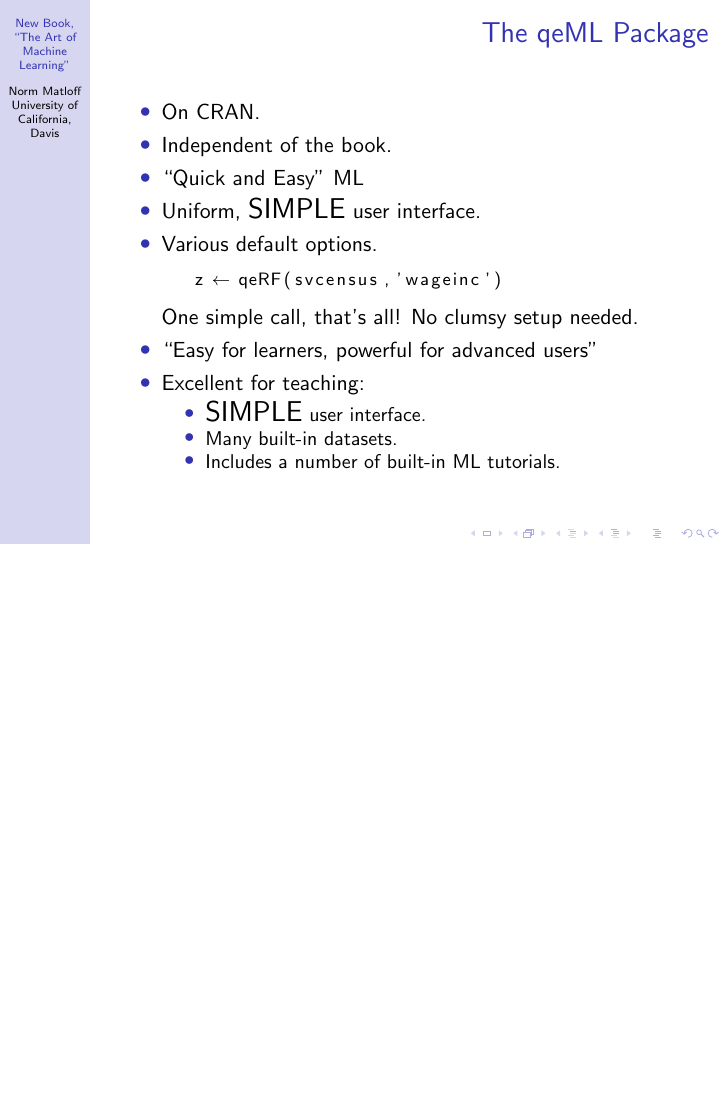
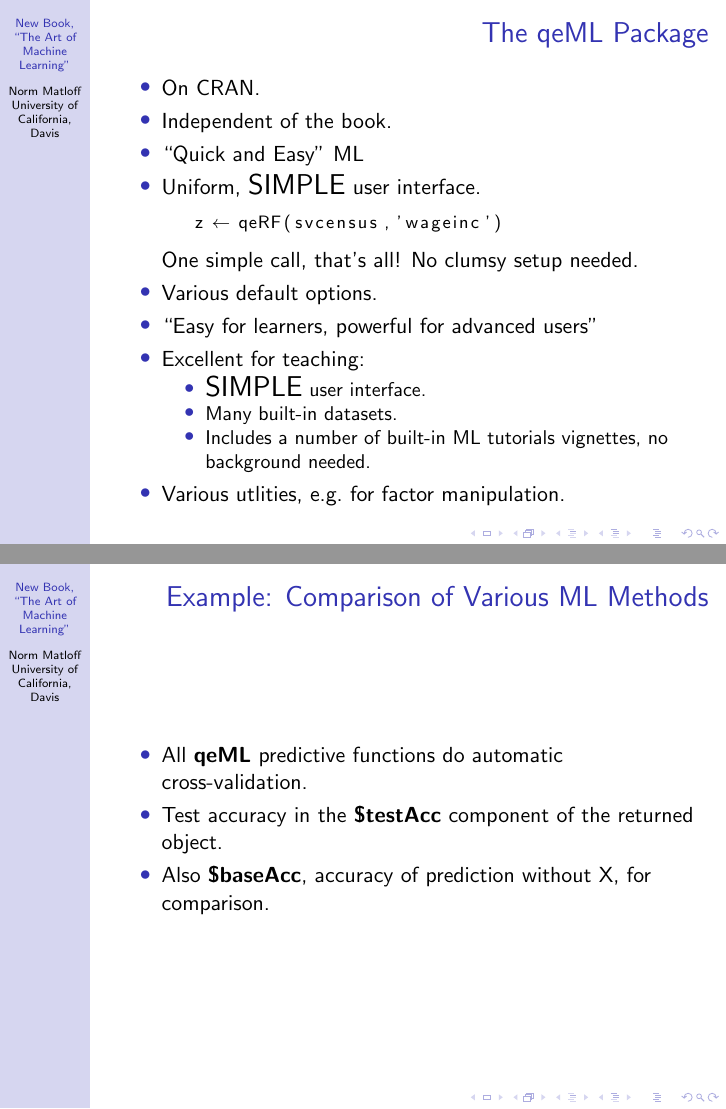
Before and after one commit to matloff/ArtOfML, LaTeX slides (EastBayR/Slides.tex): page 16 of 16 before the commit and pages 16 and 18 of 20 after it, the two joined at a grey line, the shorter picture padded with empty space. Compiled offline with pdfLaTeX.

Commit message:
done; fixed typos

```diff
--- a/EastBayR/Slides.tex
+++ b/EastBayR/Slides.tex
@@ -17,6 +17,7 @@
 }
 
 \date{
+East Bay R Users Group \\
 December 12, 2023
 }
 
@@ -214,13 +216,13 @@
 
 \item Uniform, {\Large SIMPLE} user interface.
 
-\item Various default options.
-
 \begin{lstlisting}
 z <- qeRF(svcensus,'wageinc')
 \end{lstlisting}
 
 One simple call, that's all!  No clumsy setup needed.
+
+\item Various default options.
 
 \item ``Easy for learners, powerful for advanced users''
 
@@ -232,12 +234,47 @@
 
 \item Many built-in datasets.
 
-\item Includes a number of built-in ML tutorials.
+\item Includes a number of built-in ML tutorials vignettes, no
+background needed.
 
 \end{itemize}
+
+\item Various utlities, e.g.\ for factor manipulation.
 
 \end{itemize}
 
 \end{frame}
 
+\begin{frame}
+\frametitle{Example: Comparison of Various ML Methods}
+\pause
+
+\begin{itemize}
+
+\item All \textbf{qeML} predictive functions do automatic cross-validation.
+
+\item Test accuracy in the \textbf{\$testAcc} component of the returned object.
+
+\item Also \textbf{\$baseAcc}, accuracy of prediction without X, for
+comparison.
+
+\end{itemize}
+
+\end{frame}
+
+\begin{frame}
+\frametitle{Example}
+\pause
+
+Predict wage income in 2000 Census dataset, from age, gender, education and
+tech occupation.
+
+\includegraphics[scale=0.35]{cmp4ml.png}
+
+Horizontal axis is (indexed) k, min leaf size etc.
+
+Winner is good ol' polynomial regression!
+
+\end{frame}
+
 \end{document}
```
Also changed, not shown: EastBayR/Slides.pdf, EastBayR/Slides.tex (17 more changed lines).
